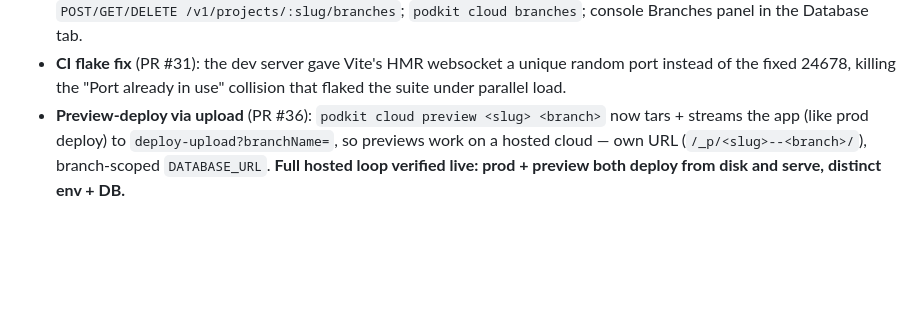
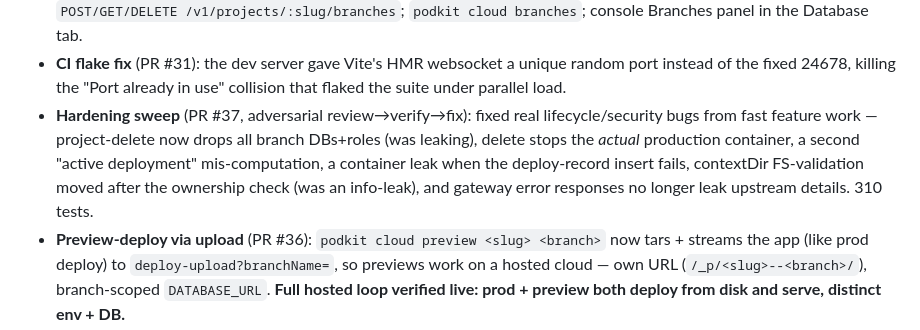
Before and after one commit to notnaki/podkit, a Markdown page: docs/ROADMAP.md, the part around the change. Rendered like a GitHub page; blank space fills up the shorter version.

Commit message:
docs: roadmap — hardening sweep (#37)
Co-Authored-By: Claude Opus 4.8 (1M context) <noreply@anthropic.com>

```diff
--- a/docs/ROADMAP.md
+++ b/docs/ROADMAP.md
@@ -60,6 +60,7 @@ The hosted multi-tenant cloud, built on real Docker and tested on a real machine
 - **Reap superseded containers** (PR #29): deploy/rollback now stops the container it replaced (after the routeMap cutover, so no dropped traffic) instead of leaking it until shutdown.
 - **Database branching** (PR #30, Supabase-class): isolated per-project Postgres branches (copy-on-create via `CREATE DATABASE … WITH TEMPLATE`), each with its own scoped non-superuser role; `project_branches` table; ownership-gated `POST/GET/DELETE /v1/projects/:slug/branches`; `podkit cloud branches`; console Branches panel in the Database tab.
 - **CI flake fix** (PR #31): the dev server gave Vite's HMR websocket a unique random port instead of the fixed 24678, killing the "Port already in use" collision that flaked the suite under parallel load.
+- **Hardening sweep** (PR #37, adversarial review→verify→fix): fixed real lifecycle/security bugs from fast feature work — project-delete now drops all branch DBs+roles (was leaking), delete stops the *actual* production container, a second "active deployment" mis-computation, a container leak when the deploy-record insert fails, contextDir FS-validation moved after the ownership check (was an info-leak), and gateway error responses no longer leak upstream details. 310 tests.
 - **Preview-deploy via upload** (PR #36): `podkit cloud preview <slug> <branch>` now tars + streams the app (like prod deploy) to `deploy-upload?branchName=`, so previews work on a hosted cloud — own URL (`/_p/<slug>--<branch>/`), branch-scoped `DATABASE_URL`. **Full hosted loop verified live: prod + preview both deploy from disk and serve, distinct env + DB.**
 - **Containerized routing fix** (PR #35): when the control-plane runs in a container (the real hosted deployment), it now reaches app containers over a shared `podkit` Docker network by container name (`PODKIT_APP_NETWORK`) instead of the host's loopback — fixing 502s that the host-mode test suite never caught. **Verified live: deploy via upload → gateway serves the app.**
 - **Upload-based deploy** (PR #34): `podkit cloud deploy` tars + streams the app to `POST /v1/projects/:slug/deploy-upload` (streamed, 500 MiB cap); the control-plane extracts it (pre-flight + realpath/symlink traversal defense, guaranteed cleanup) and builds — so apps no longer need to be co-located on the control-plane. Dockerfile apps deploy fully standalone.
```
